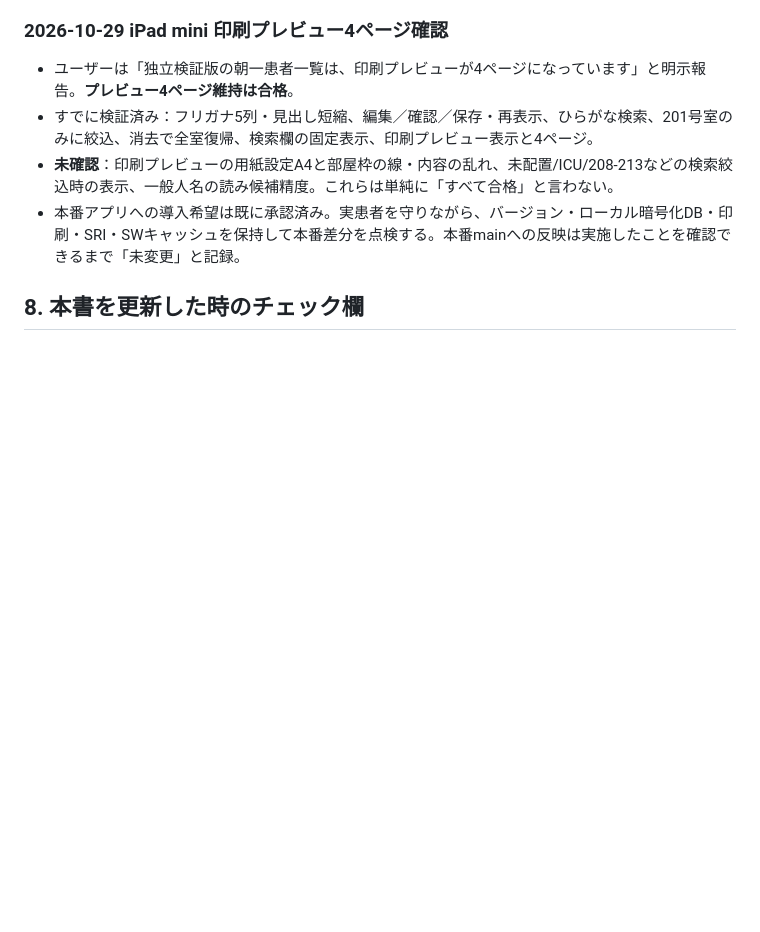
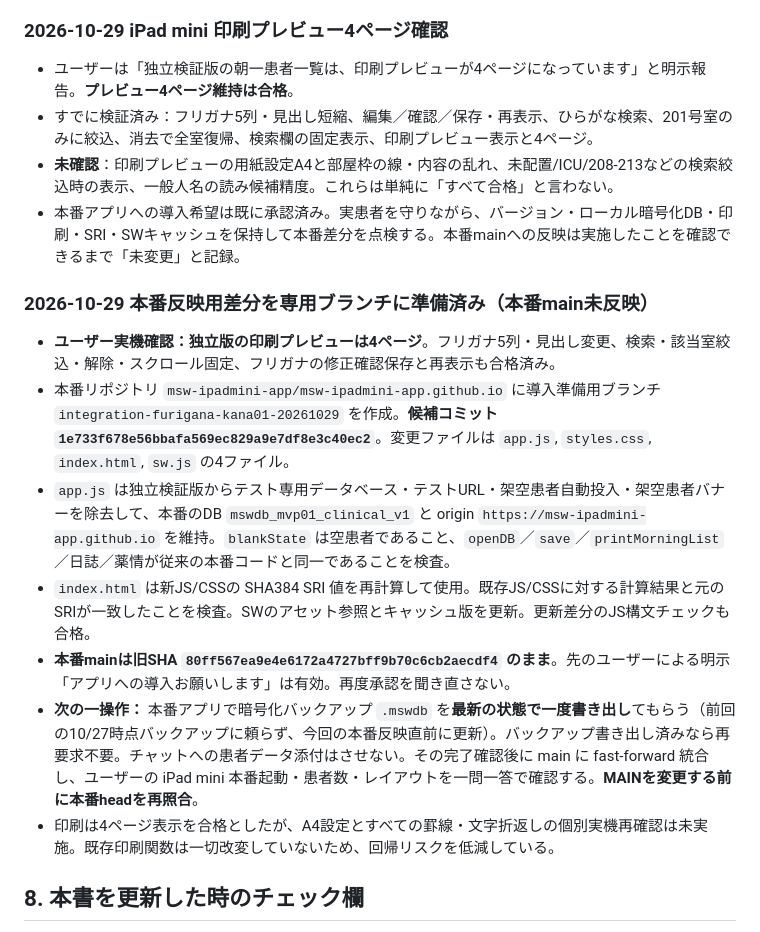
Before and after one commit to piimanbokumetsu-code/msw-v1010-test, a Markdown page: MSW_HANDOFF_LATEST.md, the part around the change. Rendered like a GitHub page; blank space fills up the shorter version.

Commit message:
Handoff: 4-page print passed; production KANA01 branch prepared, backup then deploy

```diff
--- a/MSW_HANDOFF_LATEST.md
+++ b/MSW_HANDOFF_LATEST.md
@@ -213,6 +213,16 @@ F. 更新の都度、本書には次の欄を埋める: 「対象/コミットSH
 - **未確認**：印刷プレビューの用紙設定A4と部屋枠の線・内容の乱れ、未配置/ICU/208-213などの検索絞込時の表示、一般人名の読み候補精度。これらは単純に「すべて合格」と言わない。
 - 本番アプリへの導入希望は既に承認済み。実患者を守りながら、バージョン・ローカル暗号化DB・印刷・SRI・SWキャッシュを保持して本番差分を点検する。本番mainへの反映は実施したことを確認できるまで「未変更」と記録。
 
+
+### 2026-10-29 本番反映用差分を専用ブランチに準備済み（本番main未反映）
+- **ユーザー実機確認：独立版の印刷プレビューは4ページ**。フリガナ5列・見出し変更、検索・該当室絞込・解除・スクロール固定、フリガナの修正確認保存と再表示も合格済み。
+- 本番リポジトリ `msw-ipadmini-app/msw-ipadmini-app.github.io` に導入準備用ブランチ `integration-furigana-kana01-20261029` を作成。**候補コミット `1e733f678e56bbafa569ec829a9e7df8e3c40ec2`**。変更ファイルは `app.js`, `styles.css`, `index.html`, `sw.js` の4ファイル。
+- `app.js` は独立検証版からテスト専用データベース・テストURL・架空患者自動投入・架空患者バナーを除去して、本番のDB `mswdb_mvp01_clinical_v1` と origin `https://msw-ipadmini-app.github.io` を維持。`blankState` は空患者であること、`openDB`／`save`／`printMorningList`／日誌／薬情が従来の本番コードと同一であることを検査。
+- `index.html` は新JS/CSSの SHA384 SRI 値を再計算して使用。既存JS/CSSに対する計算結果と元のSRIが一致したことを検査。SWのアセット参照とキャッシュ版を更新。更新差分のJS構文チェックも合格。
+- **本番mainは旧SHA `80ff567ea9e4e6172a4727bff9b70c6cb2aecdf4` のまま**。先のユーザーによる明示「アプリへの導入お願いします」は有効。再度承認を聞き直さない。
+- **次の一操作：** 本番アプリで暗号化バックアップ `.mswdb` を**最新の状態で一度書き出し**てもらう（前回の10/27時点バックアップに頼らず、今回の本番反映直前に更新）。バックアップ書き出し済みなら再要求不要。チャットへの患者データ添付はさせない。その完了確認後に main に fast-forward 統合し、ユーザーの iPad mini 本番起動・患者数・レイアウトを一問一答で確認する。**MAINを変更する前に本番headを再照合**。
+- 印刷は4ページ表示を合格としたが、A4設定とすべての罫線・文字折返しの個別実機再確認は未実施。既存印刷関数は一切改変していないため、回帰リスクを低減している。
+
 ## 8. 本書を更新した時のチェック欄
 - [ ] 現物のGitHub main /開発ブランチ SHAを照合した
 - [ ] 本番コードと実患者保存領域を無断変更していない
```
